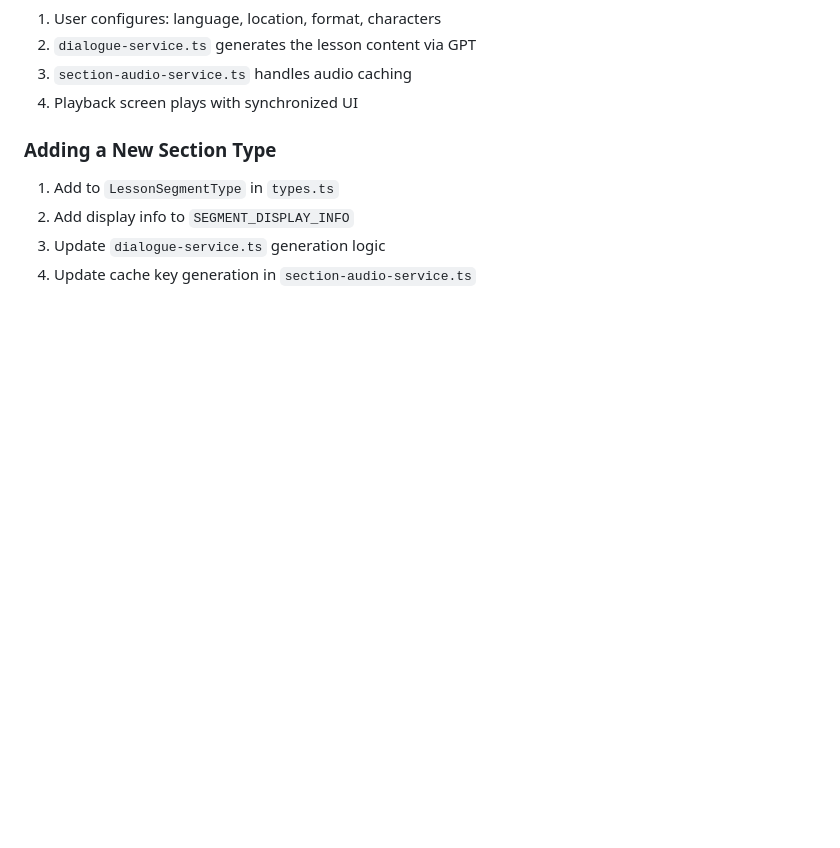
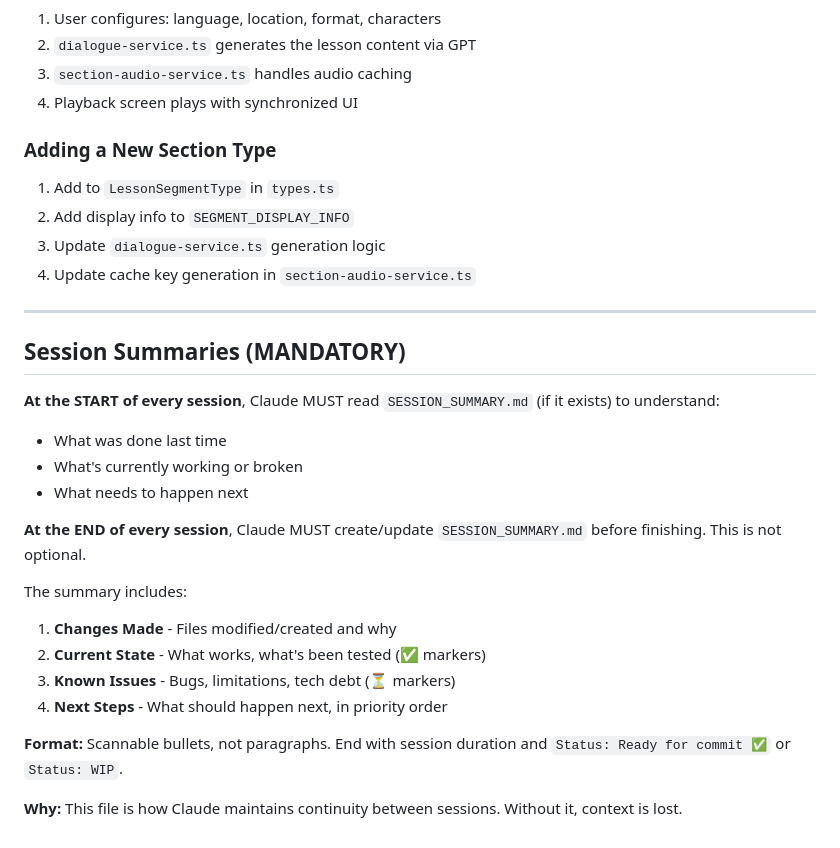
Before and after one commit to wmain/aygul, a Markdown page: CLAUDE.md, the part around the change. GitHub-like rendering; blank space fills up the shorter version.

Commit message:
chore: update CLAUDE.md so that it always summarizes its work

```diff
--- a/CLAUDE.md
+++ b/CLAUDE.md
@@ -388,3 +388,24 @@ const { mutate, error } = useMutation({
 2. Add display info to `SEGMENT_DISPLAY_INFO`
 3. Update `dialogue-service.ts` generation logic
 4. Update cache key generation in `section-audio-service.ts`
+
+---
+
+## Session Summaries (MANDATORY)
+
+**At the START of every session**, Claude MUST read `SESSION_SUMMARY.md` (if it exists) to understand:
+- What was done last time
+- What's currently working or broken
+- What needs to happen next
+
+**At the END of every session**, Claude MUST create/update `SESSION_SUMMARY.md` before finishing. This is not optional.
+
+The summary includes:
+1. **Changes Made** - Files modified/created and why
+2. **Current State** - What works, what's been tested (✅ markers)
+3. **Known Issues** - Bugs, limitations, tech debt (⏳ markers)
+4. **Next Steps** - What should happen next, in priority order
+
+**Format:** Scannable bullets, not paragraphs. End with session duration and `Status: Ready for commit ✅` or `Status: WIP`.
+
+**Why:** This file is how Claude maintains continuity between sessions. Without it, context is lost.
```
